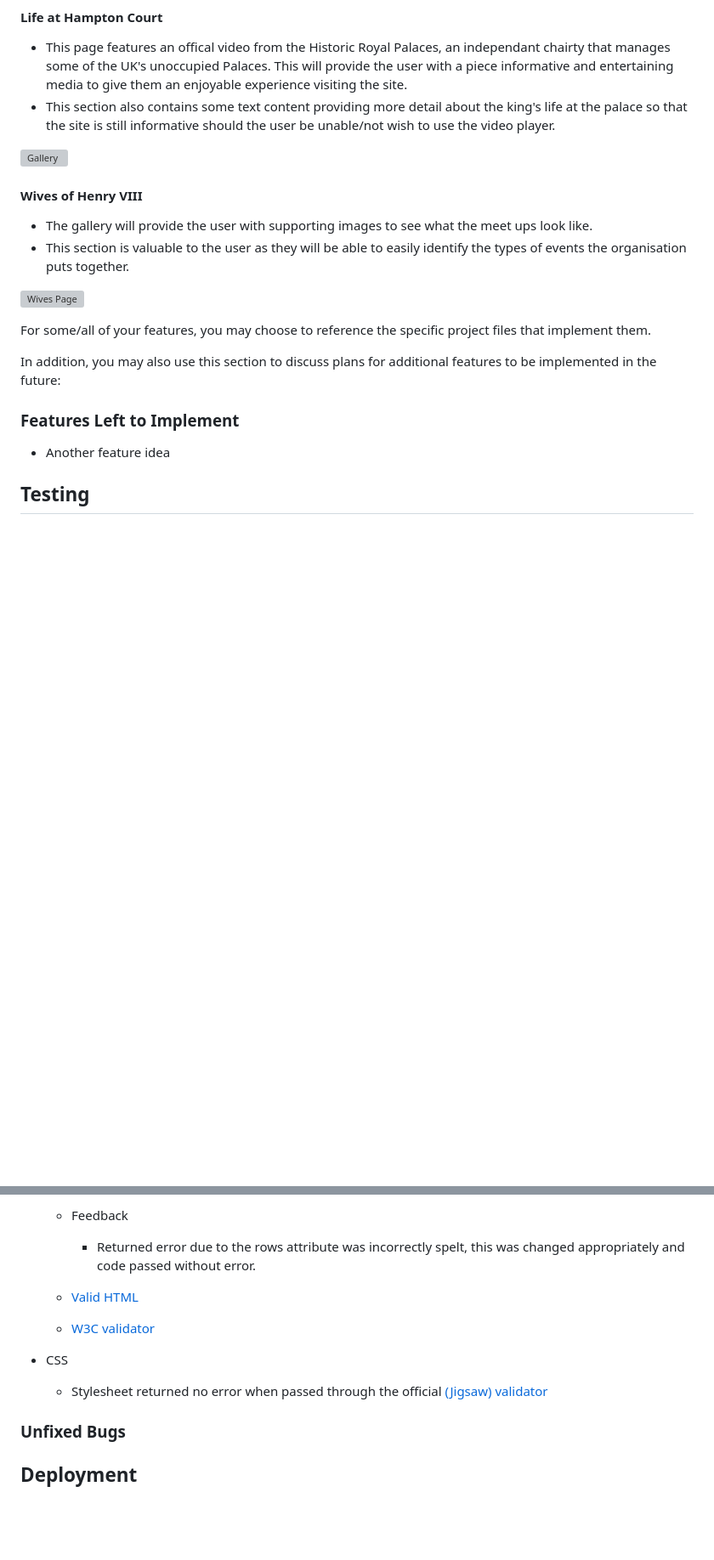
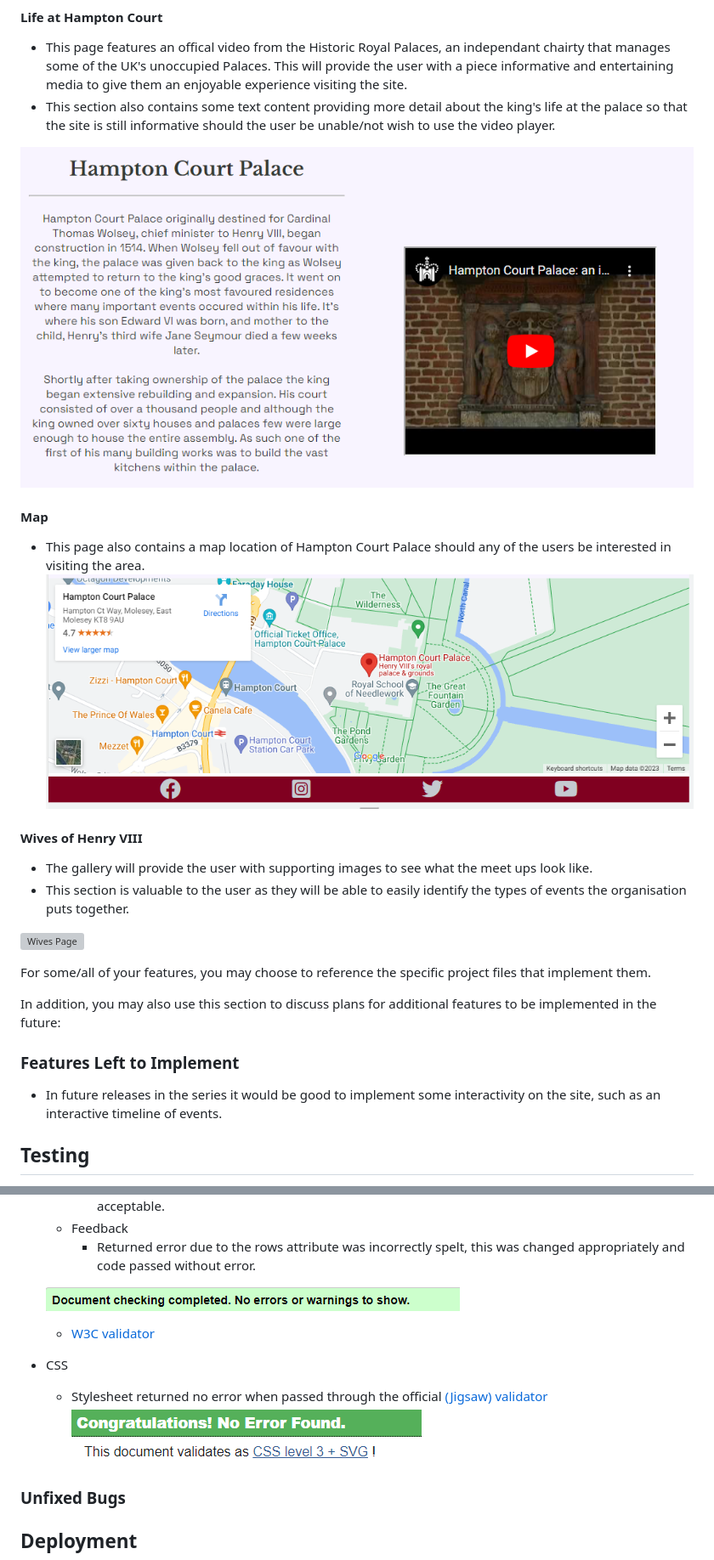
Before and after one commit to JCav23/Project1-HelpfulHistory-HenryVIII, a Markdown page: README.md, 2 parts joined by grey strips. Shown: that part at 85% size. Rendered like a GitHub page; pictures changed too: assets/readme-images/css-valid.png (added), assets/readme-images/hampton-content.png (added), assets/readme-images/map.png (added); blank space fills up the shorter version; grey boxes are pictures that could not be loaded.

Commit message:
updated readme to near completion, before final checks

```diff
--- a/README.md
+++ b/README.md
@@ -58,8 +84,11 @@ The site aims to provide information to people of all ages about some of the mos
   - This page features an offical video from the Historic Royal Palaces, an independant chairty that manages some of the UK's unoccupied Palaces. This will provide the user with a piece informative and entertaining media to give them an enjoyable experience visiting the site.
   - This section also contains some text content providing more detail about the king's life at the palace so that the site is still informative should the user be unable/not wish to use the video player.
 
-![Gallery]()
+![Hampton Page Content](./assets/readme-images/hampton-content.png)
 
+#### Map
+  - This page also contains a map location of Hampton Court Palace should any of the users be interested in visiting the area.
+![Map](./assets/readme-images/map.png)
 #### Wives of Henry VIII
 
   - The gallery will provide the user with supporting images to see what the meet ups look like.
@@ -73,7 +102,7 @@ In addition, you may also use this section to discuss plans for additional featu
 
 ### Features Left to Implement
 
-- Another feature idea
+- In future releases in the series it would be good to implement some interactivity on the site, such as an interactive timeline of events.
 
 ## Testing
 
@@ -95,13 +137,14 @@ The HTML and CSS code were passed through the official W3C and Jigsaw Validators
   - Feedback
     - Returned error due to the rows attribute was incorrectly spelt, this was changed appropriately and code passed without error.
 
-  - [Valid HTML](./assets/readme-images/html-valid.png)
+  ![Valid HTML](./assets/readme-images/html-valid.png)
   - [W3C validator](https://validator.w3.org/nu/?doc=https%3A%2F%2Fcode-institute-org.github.io%2Flove-running-2.0%2Findex.html)
 
 
 
 - CSS
   - Stylesheet returned no error when passed through the official [(Jigsaw) validator](https://jigsaw.w3.org/css-validator/validator?uri=https%3A%2F%2Fvalidator.w3.org%2Fnu%2F%3Fdoc%3Dhttps%253A%252F%252Fcode-institute-org.github.io%252Flove-running-2.0%252Findex.html&profile=css3svg&usermedium=all&warning=1&vextwarning=&lang=en#css)
+  ![Valid CSS](./assets/readme-images/css-valid.png)
 
 ### Unfixed Bugs
 
```
Also changed, not shown: other parts of README.md (+52 -8 lines), assets/readme-images/palette.png (added).
